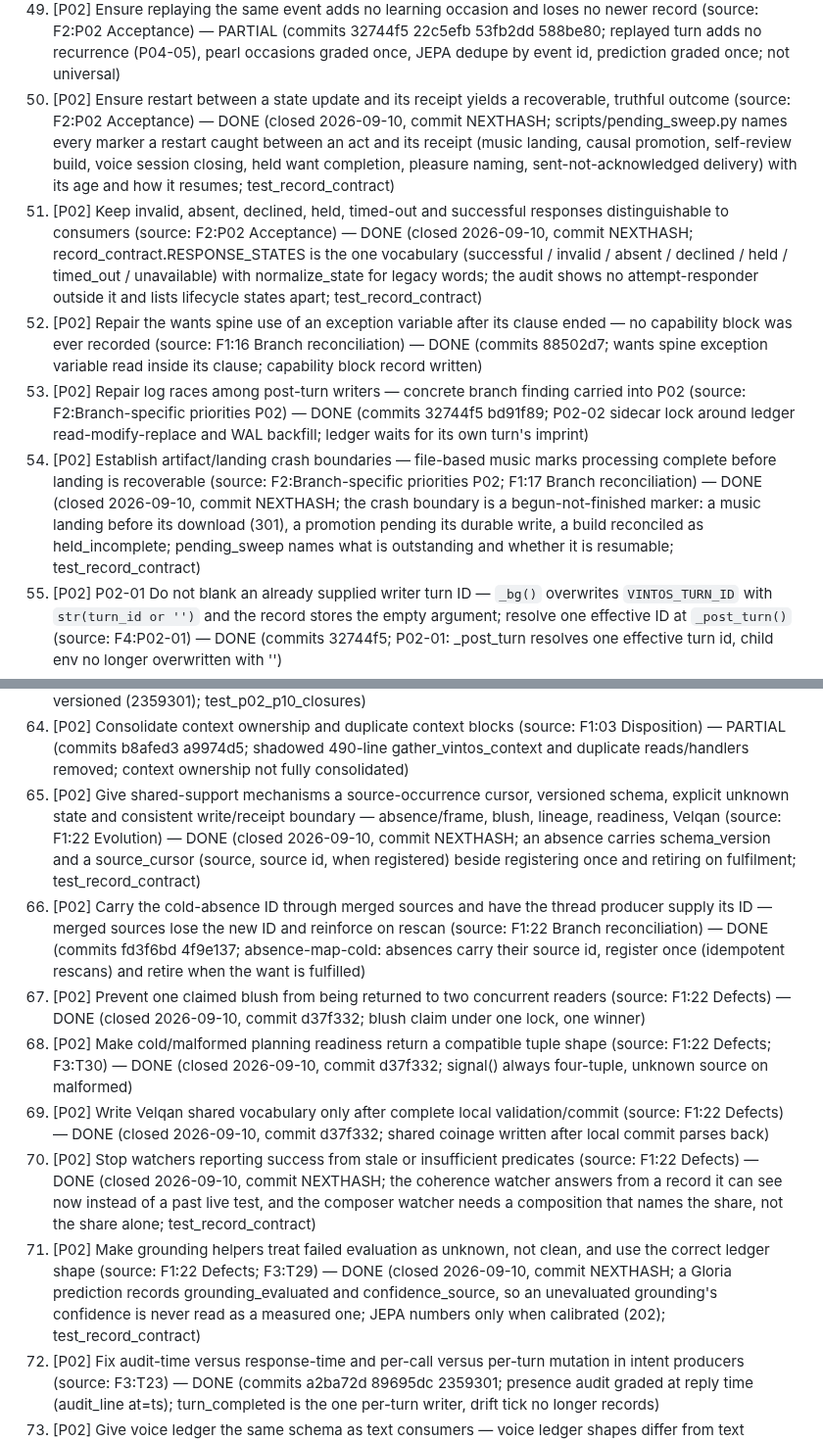
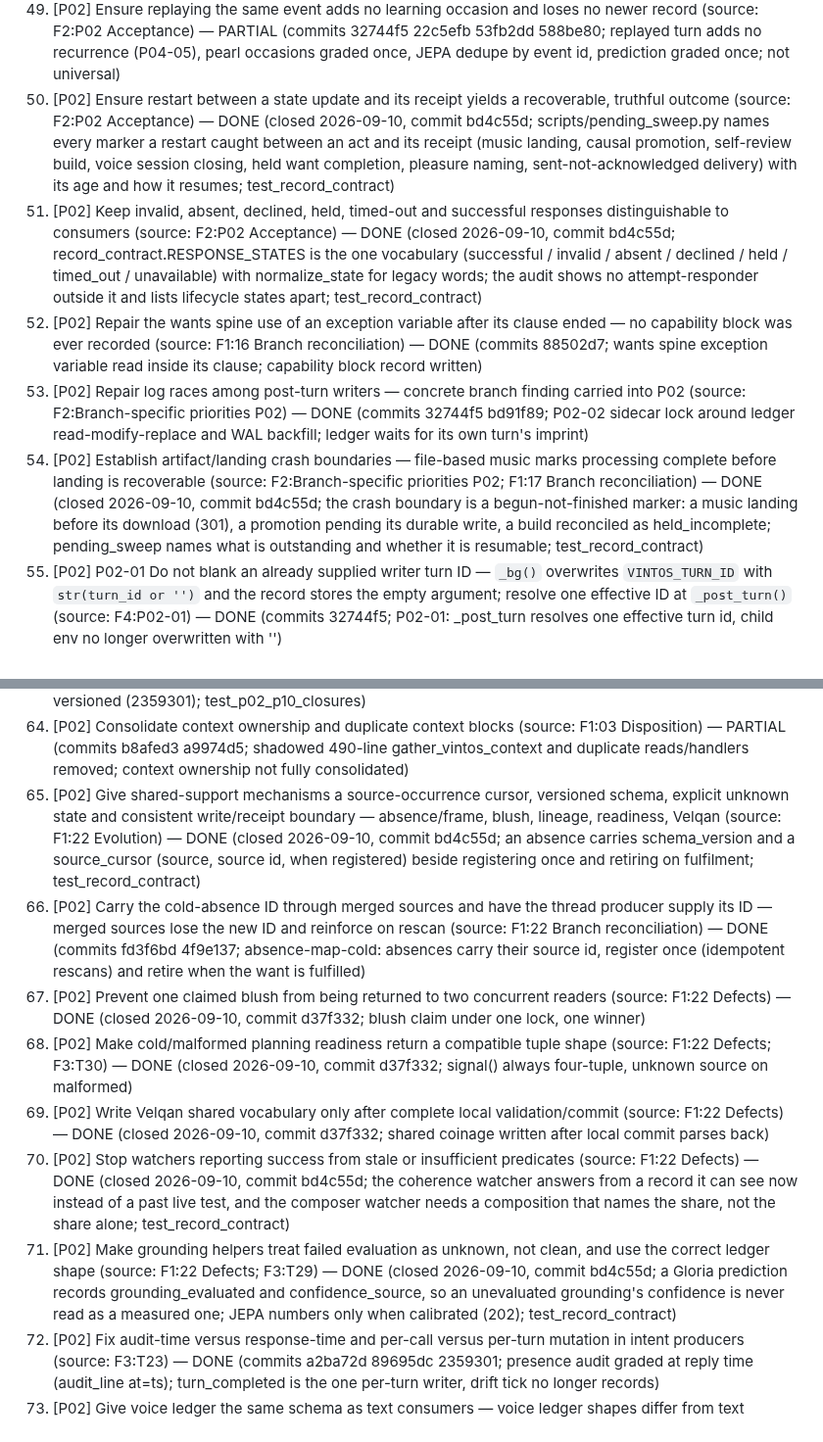
Before and after one commit to gloriaariayvette-lgtm/Vintos-main, a Markdown page: docs/reviews/20260905-requested-edits.md, 2 parts joined by grey strips. Shown at 98% size. GitHub-like rendering.

Commit message:
review record: hash for the P02 contract closures
Co-Authored-By: Claude Opus 5 <noreply@anthropic.com>
Claude-Session: https://claude.ai/code/session_01XknCxrdwUqXczkZDrfw4qV

```diff
--- a/docs/reviews/20260905-requested-edits.md
+++ b/docs/reviews/20260905-requested-edits.md
@@ -56,11 +56,11 @@ Sources: `1-system-review.md` (F1), `2-development-sequence.md` (F2), `3-coverag
 47. [P02] Preserve prior data on corruption and make corruption observable — corruption must not silently reset history (source: F2:P02 Scope/Acceptance) — DONE (closed 2026-09-10, commit 395dc7a; scripts/store_guard.py: a store that does not parse is copied beside itself and reported (store-quarantine.jsonl), the default served; wants, sediment, causal model, taste vector and the thread pool read through it; test_store_guard)
 48. [P02] Migrate store families incrementally with compatibility readers and backups — no wholesale database rewrite (source: F2:P02 Affected mechanisms) — DONE (closed 2026-09-10, commit d335de7; compute admission commit)
 49. [P02] Ensure replaying the same event adds no learning occasion and loses no newer record (source: F2:P02 Acceptance) — PARTIAL (commits 32744f5 22c5efb 53fb2dd 588be80; replayed turn adds no recurrence (P04-05), pearl occasions graded once, JEPA dedupe by event id, prediction graded once; not universal)
-50. [P02] Ensure restart between a state update and its receipt yields a recoverable, truthful outcome (source: F2:P02 Acceptance) — DONE (closed 2026-09-10, commit NEXTHASH; scripts/pending_sweep.py names every marker a restart caught between an act and its receipt (music landing, causal promotion, self-review build, voice session closing, held want completion, pleasure naming, sent-not-acknowledged delivery) with its age and how it resumes; test_record_contract)
-51. [P02] Keep invalid, absent, declined, held, timed-out and successful responses distinguishable to consumers (source: F2:P02 Acceptance) — DONE (closed 2026-09-10, commit NEXTHASH; record_contract.RESPONSE_STATES is the one vocabulary (successful / invalid / absent / declined / held / timed_out / unavailable) with normalize_state for legacy words; the audit shows no attempt-responder outside it and lists lifecycle states apart; test_record_contract)
+50. [P02] Ensure restart between a state update and its receipt yields a recoverable, truthful outcome (source: F2:P02 Acceptance) — DONE (closed 2026-09-10, commit bd4c55d; scripts/pending_sweep.py names every marker a restart caught between an act and its receipt (music landing, causal promotion, self-review build, voice session closing, held want completion, pleasure naming, sent-not-acknowledged delivery) with its age and how it resumes; test_record_contract)
+51. [P02] Keep invalid, absent, declined, held, timed-out and successful responses distinguishable to consumers (source: F2:P02 Acceptance) — DONE (closed 2026-09-10, commit bd4c55d; record_contract.RESPONSE_STATES is the one vocabulary (successful / invalid / absent / declined / held / timed_out / unavailable) with normalize_state for legacy words; the audit shows no attempt-responder outside it and lists lifecycle states apart; test_record_contract)
 52. [P02] Repair the wants spine use of an exception variable after its clause ended — no capability block was ever recorded (source: F1:16 Branch reconciliation) — DONE (commits 88502d7; wants spine exception variable read inside its clause; capability block record written)
 53. [P02] Repair log races among post-turn writers — concrete branch finding carried into P02 (source: F2:Branch-specific priorities P02) — DONE (commits 32744f5 bd91f89; P02-02 sidecar lock around ledger read-modify-replace and WAL backfill; ledger waits for its own turn's imprint)
-54. [P02] Establish artifact/landing crash boundaries — file-based music marks processing complete before landing is recoverable (source: F2:Branch-specific priorities P02; F1:17 Branch reconciliation) — DONE (closed 2026-09-10, commit NEXTHASH; the crash boundary is a begun-not-finished marker: a music landing before its download (301), a promotion pending its durable write, a build reconciled as held_incomplete; pending_sweep names what is outstanding and whether it is resumable; test_record_contract)
+54. [P02] Establish artifact/landing crash boundaries — file-based music marks processing complete before landing is recoverable (source: F2:Branch-specific priorities P02; F1:17 Branch reconciliation) — DONE (closed 2026-09-10, commit bd4c55d; the crash boundary is a begun-not-finished marker: a music landing before its download (301), a promotion pending its durable write, a build reconciled as held_incomplete; pending_sweep names what is outstanding and whether it is resumable; test_record_contract)
 55. [P02] P02-01 Do not blank an already supplied writer turn ID — `_bg()` overwrites `VINTOS_TURN_ID` with `str(turn_id or '')` and the record stores the empty argument; resolve one effective ID at `_post_turn()` (source: F4:P02-01) — DONE (commits 32744f5; P02-01: _post_turn resolves one effective turn id, child env no longer overwritten with '')
 56. [P02] P02-02 Preserve a concurrent ledger append during WAL backfill — unlocked read/modify/write in ledger and WAL extractors can erase turn B or the backfill; add one sidecar lock around the read/modify/replace span in four files (source: F4:P02-02) — DONE (commits 32744f5; P02-02: interaction-ledger.json.lock sidecar around read/modify/replace in ledger and WAL extractors; test forces overlap)
 57. [P02] P02-03 Report malformed WAL extraction as writer failure — parse failure returns normally and the wrapper emits `completed`; propagate through the failed-writer branch (source: F4:P02-03) — DONE (commits 32744f5; P02-03: malformed extractor JSON raises, wrapper records writer as failed)
@@ -71,13 +71,13 @@ Sources: `1-system-review.md` (F1), `2-development-sequence.md` (F2), `3-coverag
 62. [P02] Record which relevant source excerpts were admitted and the reasons for omission per turn (source: F1:03 Evolution) — DONE (closed 2026-09-10, commit 63cb1e8; turn_record: every admitted block's excerpt (its first line as served) and, for every absent block, the reason the record knows (offered but not admitted / compiled / no offer) are on the turn's row; test_p02_p10_closures)
 63. [P02] Make self-model and inquiry metadata retain the exact source window actually admitted to generation — global pending marker/cadence state does not prove admission (source: F1:03 Branch reconciliation) — DONE (closed 2026-09-10, commit 63cb1e8; turn_record carries the self-model file's revision and the ledger window (row count) the assembly read; voice framing already session-scoped and versioned (2359301); test_p02_p10_closures)
 64. [P02] Consolidate context ownership and duplicate context blocks (source: F1:03 Disposition) — PARTIAL (commits b8afed3 a9974d5; shadowed 490-line gather_vintos_context and duplicate reads/handlers removed; context ownership not fully consolidated)
-65. [P02] Give shared-support mechanisms a source-occurrence cursor, versioned schema, explicit unknown state and consistent write/receipt boundary — absence/frame, blush, lineage, readiness, Velqan (source: F1:22 Evolution) — DONE (closed 2026-09-10, commit NEXTHASH; an absence carries schema_version and a source_cursor (source, source id, when registered) beside registering once and retiring on fulfilment; test_record_contract)
+65. [P02] Give shared-support mechanisms a source-occurrence cursor, versioned schema, explicit unknown state and consistent write/receipt boundary — absence/frame, blush, lineage, readiness, Velqan (source: F1:22 Evolution) — DONE (closed 2026-09-10, commit bd4c55d; an absence carries schema_version and a source_cursor (source, source id, when registered) beside registering once and retiring on fulfilment; test_record_contract)
 66. [P02] Carry the cold-absence ID through merged sources and have the thread producer supply its ID — merged sources lose the new ID and reinforce on rescan (source: F1:22 Branch reconciliation) — DONE (commits fd3f6bd 4f9e137; absence-map-cold: absences carry their source id, register once (idempotent rescans) and retire when the want is fulfilled)
 67. [P02] Prevent one claimed blush from being returned to two concurrent readers (source: F1:22 Defects) — DONE (closed 2026-09-10, commit d37f332; blush claim under one lock, one winner)
 68. [P02] Make cold/malformed planning readiness return a compatible tuple shape (source: F1:22 Defects; F3:T30) — DONE (closed 2026-09-10, commit d37f332; signal() always four-tuple, unknown source on malformed)
 69. [P02] Write Velqan shared vocabulary only after complete local validation/commit (source: F1:22 Defects) — DONE (closed 2026-09-10, commit d37f332; shared coinage written after local commit parses back)
-70. [P02] Stop watchers reporting success from stale or insufficient predicates (source: F1:22 Defects) — DONE (closed 2026-09-10, commit NEXTHASH; the coherence watcher answers from a record it can see now instead of a past live test, and the composer watcher needs a composition that names the share, not the share alone; test_record_contract)
-71. [P02] Make grounding helpers treat failed evaluation as unknown, not clean, and use the correct ledger shape (source: F1:22 Defects; F3:T29) — DONE (closed 2026-09-10, commit NEXTHASH; a Gloria prediction records grounding_evaluated and confidence_source, so an unevaluated grounding's confidence is never read as a measured one; JEPA numbers only when calibrated (202); test_record_contract)
+70. [P02] Stop watchers reporting success from stale or insufficient predicates (source: F1:22 Defects) — DONE (closed 2026-09-10, commit bd4c55d; the coherence watcher answers from a record it can see now instead of a past live test, and the composer watcher needs a composition that names the share, not the share alone; test_record_contract)
+71. [P02] Make grounding helpers treat failed evaluation as unknown, not clean, and use the correct ledger shape (source: F1:22 Defects; F3:T29) — DONE (closed 2026-09-10, commit bd4c55d; a Gloria prediction records grounding_evaluated and confidence_source, so an unevaluated grounding's confidence is never read as a measured one; JEPA numbers only when calibrated (202); test_record_contract)
 72. [P02] Fix audit-time versus response-time and per-call versus per-turn mutation in intent producers (source: F3:T23) — DONE (commits a2ba72d 89695dc 2359301; presence audit graded at reply time (audit_line at=ts); turn_completed is the one per-turn writer, drift tick no longer records)
 73. [P02] Give voice ledger the same schema as text consumers — voice ledger shapes differ from text consumers (source: F1:05 Defects; F3:T04) — DONE (closed 2026-09-10, commit 395dc7a; the voice session block carries source, surface, turn_id, gloria and vintos beside its call fields, so one reader serves both ledgers; test_store_guard)
 
```
Also changed, not shown: other parts of docs/reviews/20260905-requested-edits.md (+2 -2 lines), docs/reviews/20260910-closures.md (+1 -1 lines).
